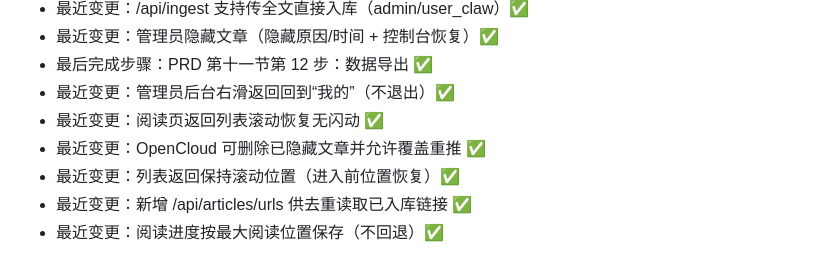
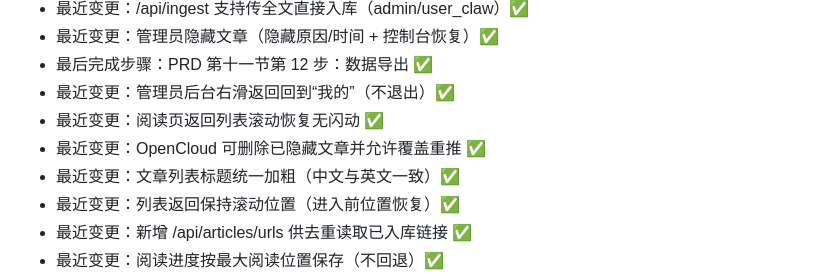
Before and after one commit to huxintingdexue/readwise, a Markdown page: docs/CONTEXT.md, the part around the change. Drawn GitHub-style.

Commit message:
Bold article list titles for zh/en consistency

```diff
--- a/docs/CONTEXT.md
+++ b/docs/CONTEXT.md
@@ -17,6 +17,7 @@
 - 最近变更：管理员后台右滑返回回到“我的”（不退出）✅
 - 最近变更：阅读页返回列表滚动恢复无闪动 ✅
 - 最近变更：OpenCloud 可删除已隐藏文章并允许覆盖重推 ✅
+- 最近变更：文章列表标题统一加粗（中文与英文一致）✅
 - 最近变更：列表返回保持滚动位置（进入前位置恢复）✅
 - 最近变更：新增 /api/articles/urls 供去重读取已入库链接 ✅
 - 最近变更：阅读进度按最大阅读位置保存（不回退）✅
```
